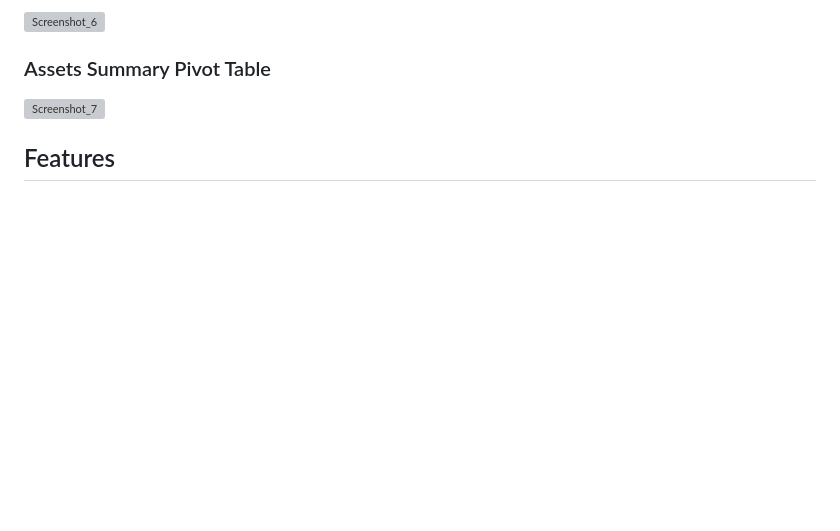
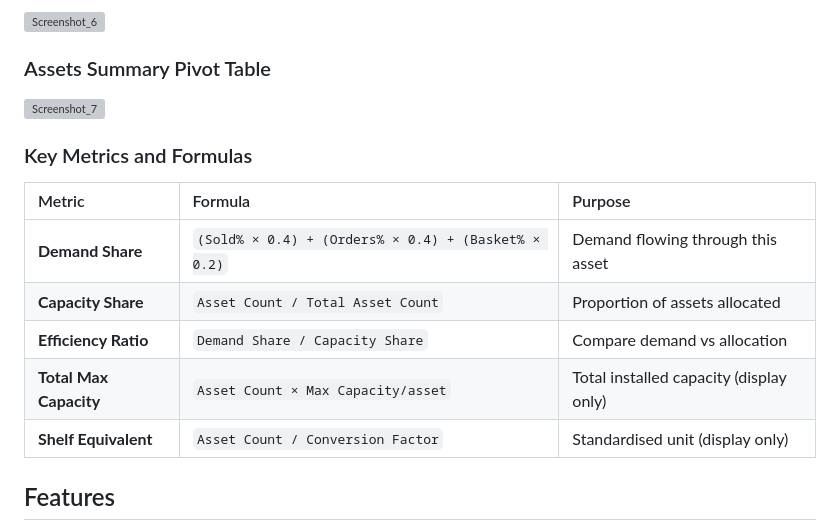
Before and after one commit to KhaledMoheyD/darkstores-capacity-model, a Markdown page: README.md, the part around the change. Rendered like a GitHub page; blank space fills up the shorter version; grey boxes are pictures that could not be loaded.

Commit message:
Add key metrics and formulas to README
Added key metrics and formulas section to README.

```diff
--- a/README.md
+++ b/README.md
@@ -20,6 +20,16 @@ It helps operations managers balance demand vs. capacity by calculating efficien
 
 ### Assets Summary Pivot Table
 <img width="1907" height="498" alt="Screenshot_7" src="https://github.com/user-attachments/assets/36408aa3-fd46-4d22-84b0-26c1cee42138" />
+
+### Key Metrics and Formulas
+
+| Metric | Formula | Purpose |
+| :--- | :--- | :--- |
+| **Demand Share** | `(Sold% × 0.4) + (Orders% × 0.4) + (Basket% × 0.2)` | Demand flowing through this asset |
+| **Capacity Share** | `Asset Count / Total Asset Count` | Proportion of assets allocated |
+| **Efficiency Ratio** | `Demand Share / Capacity Share` | Compare demand vs allocation |
+| **Total Max Capacity** | `Asset Count × Max Capacity/asset` | Total installed capacity (display only) |
+| **Shelf Equivalent** | `Asset Count / Conversion Factor` | Standardised unit (display only) |
 
 
 ## Features
```
